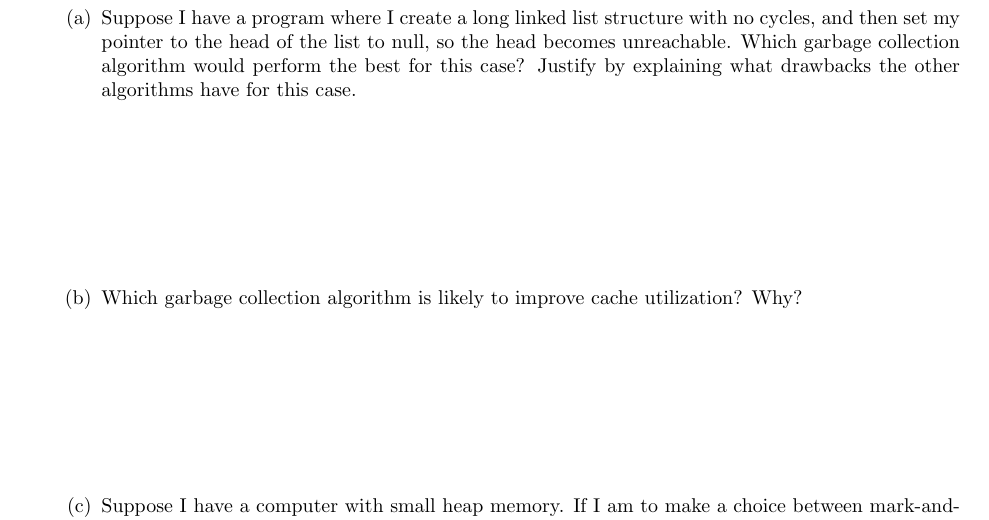
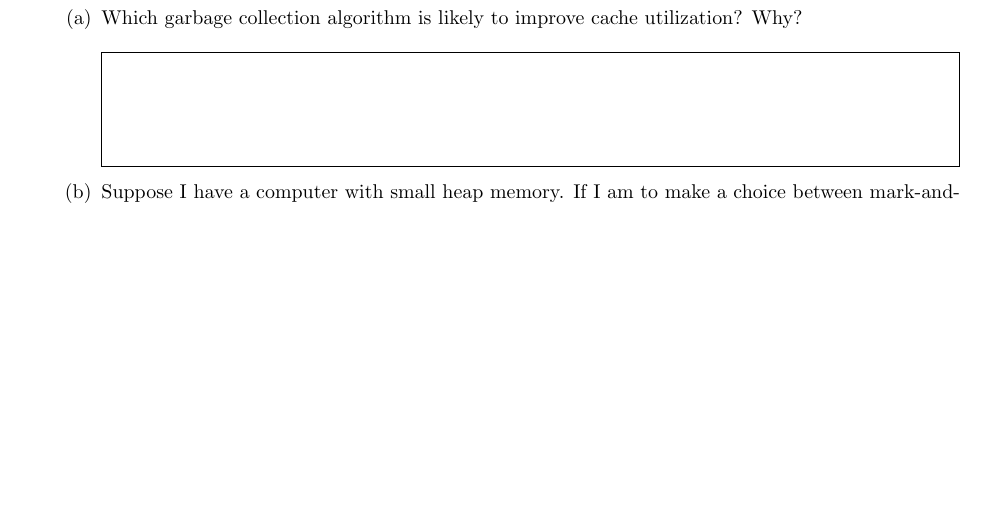
Before and after one commit to aktemur/cs321, a LaTeX problem sheet (sampleProblems/garbageCollection/garbageCollection.tex): part of page 2 of 2, cut at the place of the change, the shorter picture padded with empty space. The pictures show the PDF file sampleProblems/garbageCollection/garbageCollection.pdf that the author committed with the source.

Commit message:
Garbage collection sample problems.

```diff
--- a/sampleProblems/garbageCollection/garbageCollection.tex
+++ b/sampleProblems/garbageCollection/garbageCollection.tex
@@ -94,24 +94,29 @@
   \question
   \strut
   \begin{parts}
-    \part Suppose I have a program where I create a long linked list structure with no cycles,
-    and then set my pointer to the head of the list to null,
-    so the head becomes unreachable.
-    Which garbage collection algorithm would perform the best for this case?
-    Justify by explaining what drawbacks the other algorithms have for this case.
-    \vfill
+    %\part Suppose I have a program where I create a long linked list structure with no cycles,
+    %and then set my pointer to the head of the list to null,
+    %so the head becomes unreachable.
+    %Which garbage collection algorithm would perform the best for this case?
+    %Justify by explaining what drawbacks the other algorithms have for this case.
+    %\begin{solutionbox}{3cm}
+    %
+    %\end{solutionbox}
 
     \part Which garbage collection algorithm is likely to improve cache utilization? Why?
-    \vfill
+    \begin{solutionbox}{2cm}
+      Two-space stop and copy, because it compacts the live objects.
+    \end{solutionbox}
 
     \part Suppose I have a computer with small heap memory.
     If I am to make a choice between mark-and-sweep and two-space-stop-and-copy algorithms,
     which one should I choose? Why?
-    \vfill
+    \begin{solutionbox}{2cm}
+      Mark-and-sweep. Because two-space stop and copy uses only half of the available memory.
+    \end{solutionbox}
 
     \part Suppose I have a program where I create a lot of temporary (i.e. short-lived)
     objects of various sizes scattered (i.e. \emph{sa\c{c}{\i}lm{\i}\c{s}, yay{\i}lm\i\c{s}})
     all over the memory.
     If I am to make a choice between mark-and-sweep and two-space-stop-and-copy algorithms,
     which one should I choose? Why?
-    \vfill
@@ -118,8 +126,11 @@
+    \end{solutionbox}
 
     \part Suppose I have a program where I create many long-lived and large objects and arrays.
     If I am to make a choice between mark-and-sweep and two-space-stop-and-copy algorithms,
     which one should I choose? Why?
-    \vfill
+    \begin{solutionbox}{2cm}
+      Mark-and-sweep, because two-space stop and copy would have to copy a lot of data.
+    \end{solutionbox}
   \end{parts}
 
 
```
Also changed, not shown: sampleProblems/garbageCollection/garbageCollection-sol.pdf, sampleProblems/garbageCollection/garbageCollection.pdf, sampleProblems/garbageCollection/garbageCollection.tex (3 more changed lines).
